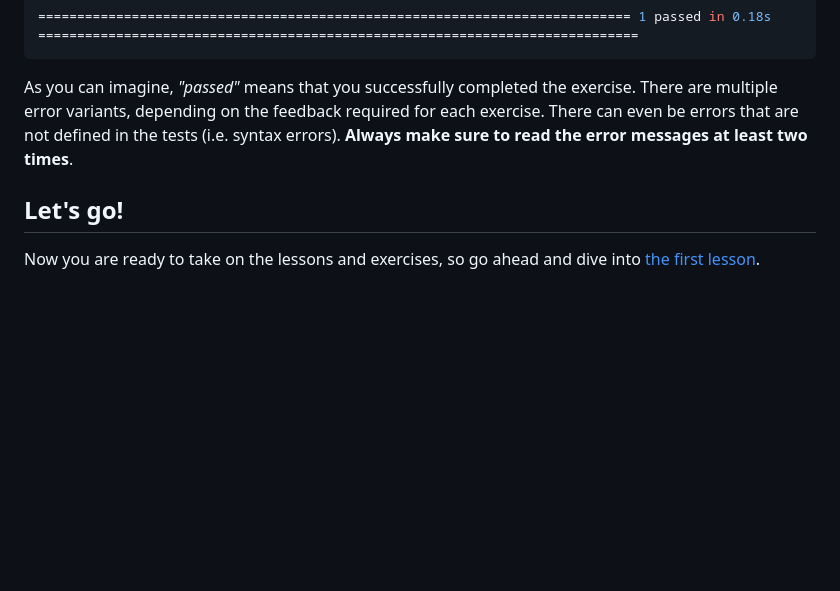
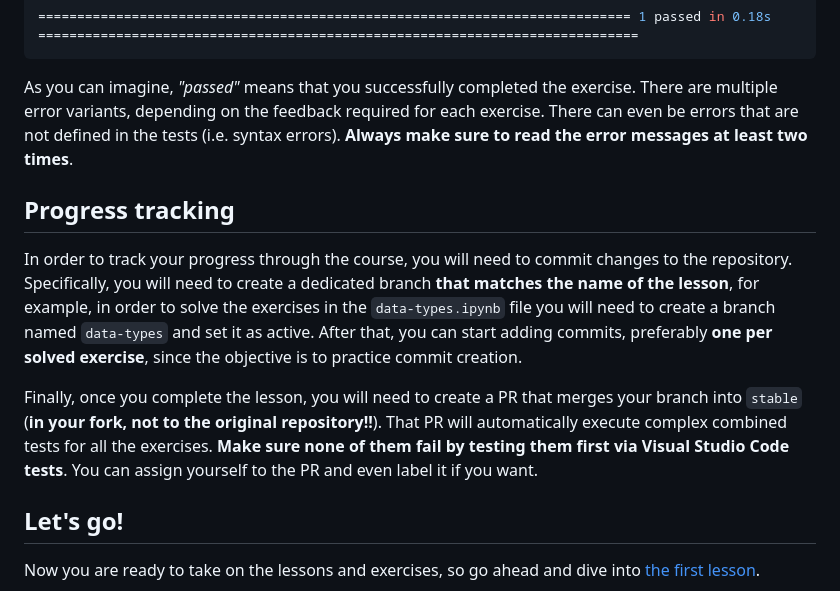
Before and after one commit to erlete/aerotech-programming-course, a Markdown page: lessons/README.md, the part around the change. Rendered like a GitHub page; blank space fills up the shorter version.

Commit message:
Add progress tracking information

```diff
--- a/lessons/README.md
+++ b/lessons/README.md
@@ -83,6 +83,12 @@ lessons\solutions\solution_tests\test_exercise_04.py .
 
 As you can imagine, *"passed"* means that you successfully completed the exercise. There are multiple error variants, depending on the feedback required for each exercise. There can even be errors that are not defined in the tests (i.e. syntax errors). **Always make sure to read the error messages at least two times**.
 
+## Progress tracking
+
+In order to track your progress through the course, you will need to commit changes to the repository. Specifically, you will need to create a dedicated branch **that matches the name of the lesson**, for example, in order to solve the exercises in the `data-types.ipynb` file you will need to create a branch named `data-types` and set it as active. After that, you can start adding commits, preferably **one per solved exercise**, since the objective is to practice commit creation.
+
+Finally, once you complete the lesson, you will need to create a PR that merges your branch into `stable` (**in your fork, not to the original repository!!**). That PR will automatically execute complex combined tests for all the exercises. **Make sure none of them fail by testing them first via Visual Studio Code tests**. You can assign yourself to the PR and even label it if you want.
+
 ## Let's go!
 
 Now you are ready to take on the lessons and exercises, so go ahead and dive into [the first lesson](./introduction.ipynb).
```
